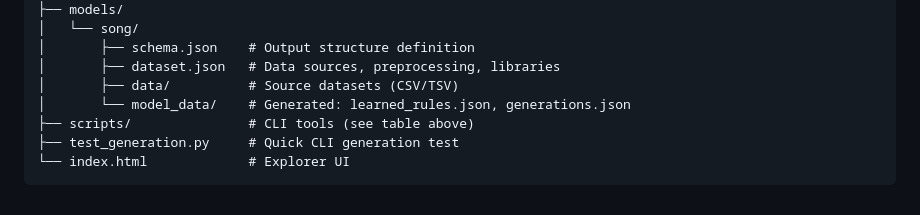
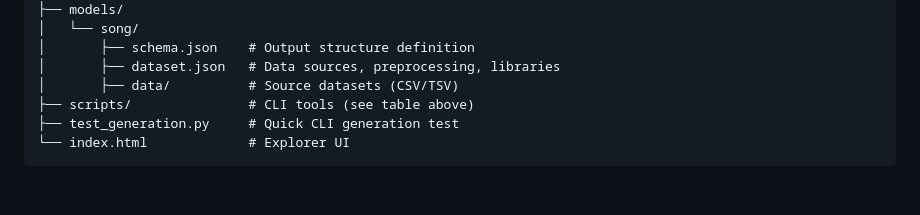
Before and after one commit to michaeldowd2/procedural_engine, a Markdown page: README.md, the part around the change. Drawn GitHub-style.

```diff
--- a/README.md
+++ b/README.md
@@ -138,7 +138,6 @@ procedural_engine/
 │       ├── schema.json    # Output structure definition
 │       ├── dataset.json   # Data sources, preprocessing, libraries
 │       ├── data/          # Source datasets (CSV/TSV)
-│       └── model_data/    # Generated: learned_rules.json, generations.json
 ├── scripts/               # CLI tools (see table above)
 ├── test_generation.py     # Quick CLI generation test
 └── index.html             # Explorer UI
```
